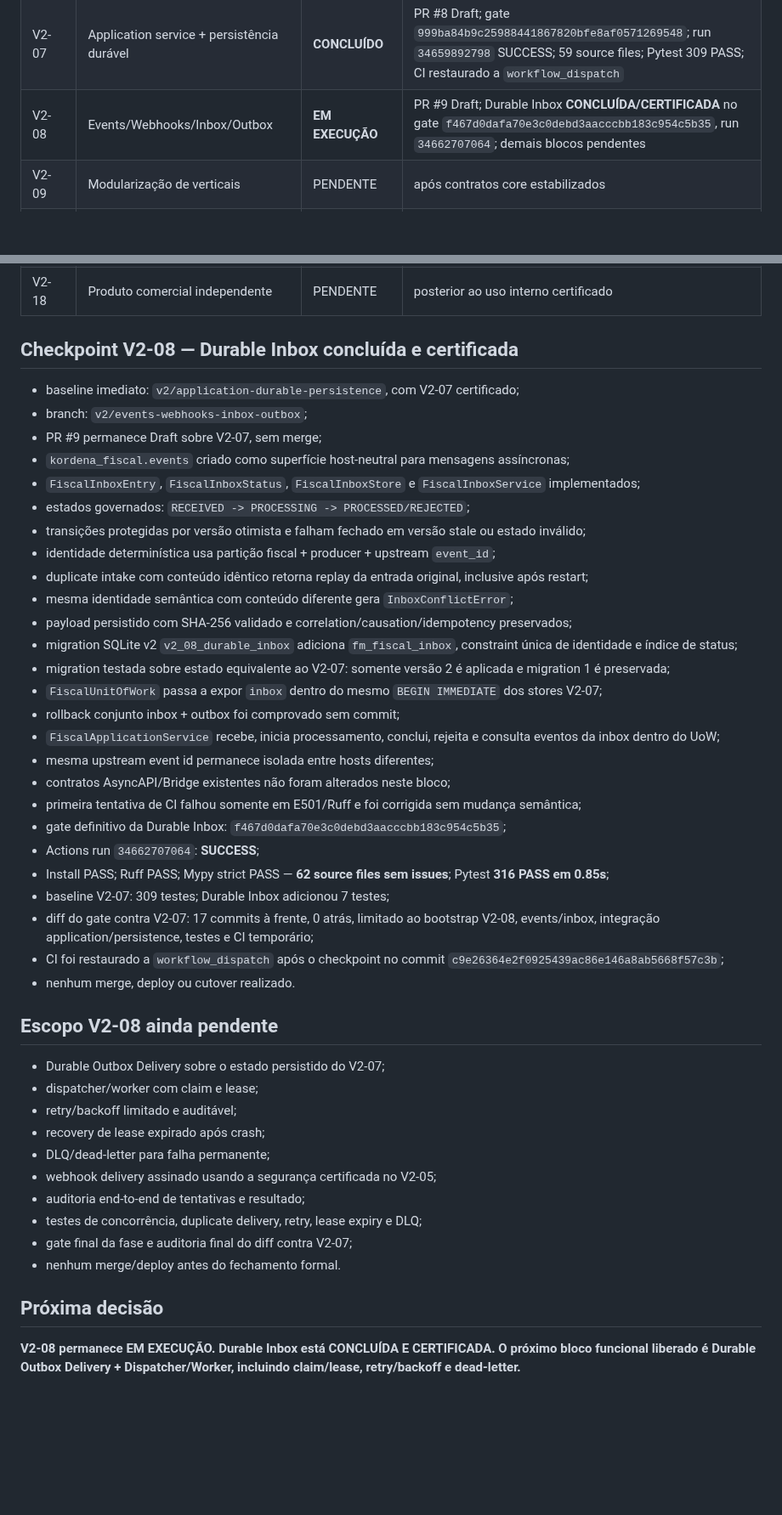
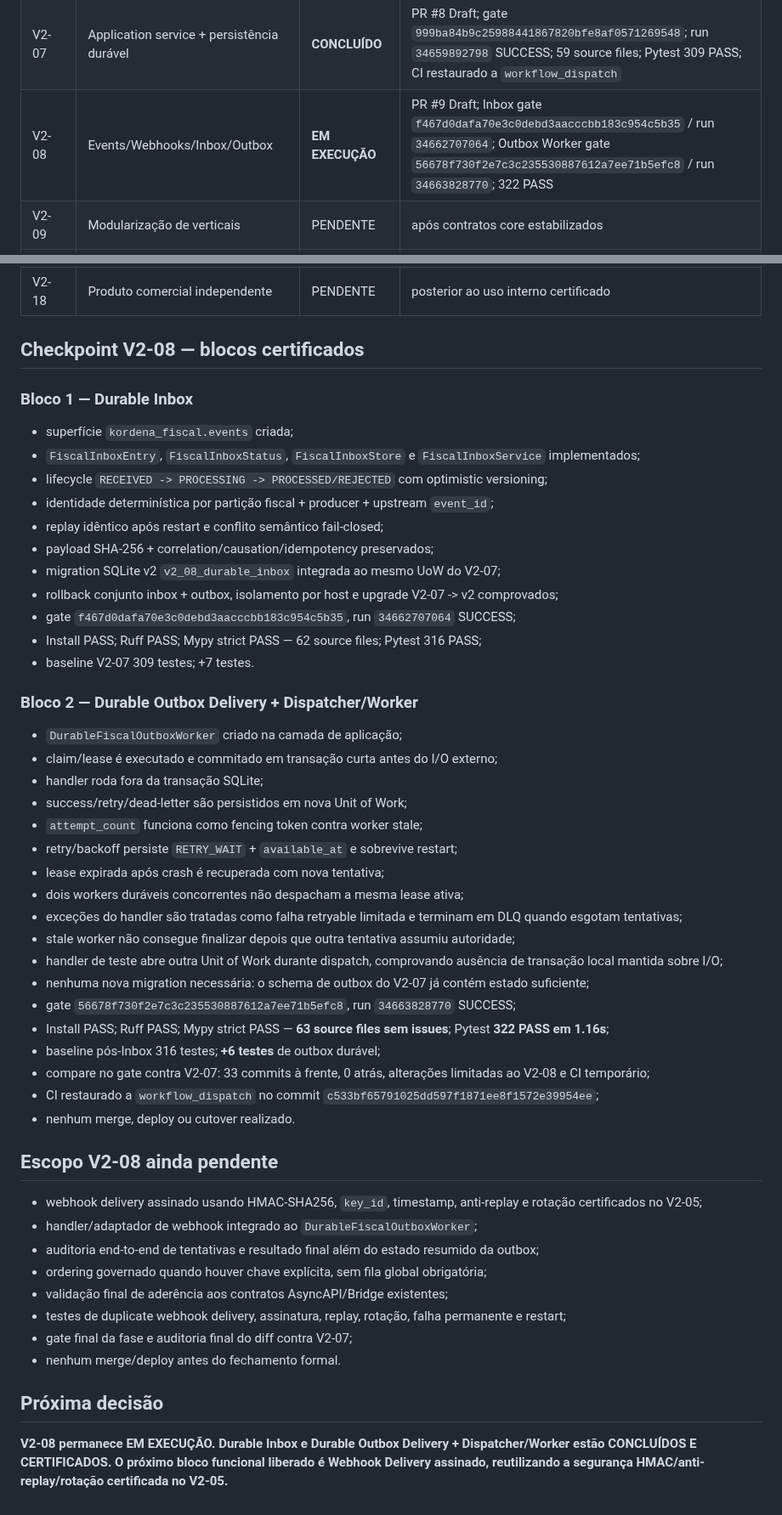
Before and after one commit to faabio3131/kordena-fiscal-engine-v2, a Markdown page: docs/EXECUTION_TRACKER_V2.md, 2 parts joined by grey strips. Shown at 85% size. Drawn GitHub-style; blank space fills up the shorter version.

Commit message:
V2-08 tracker: register certified durable outbox worker

```diff
--- a/docs/EXECUTION_TRACKER_V2.md
+++ b/docs/EXECUTION_TRACKER_V2.md
@@ -24,7 +24,7 @@ Nenhum bloco é `CONCLUÍDO` sem branch, SHA, PR Draft, CI, testes/gates, audito
 | V2-05 | Auth S2S + workload identity + webhook security | **CONCLUÍDO** | PR #6 Draft; gate `196928d1b0cfe896df0c4741839ce72258f8f4d4`; run `34656535435`; 48 source files; Pytest 290 PASS |
 | V2-06 | Capability & Readiness API | **CONCLUÍDO** | PR #7 Draft; gate `e6c7b2b9e507116ef4919812153f8e54f84173f3`; run `34659021574` SUCCESS; 49 source files; Pytest 305 PASS |
 | V2-07 | Application service + persistência durável | **CONCLUÍDO** | PR #8 Draft; gate `999ba84b9c25988441867820bfe8af0571269548`; run `34659892798` SUCCESS; 59 source files; Pytest 309 PASS; CI restaurado a `workflow_dispatch` |
-| V2-08 | Events/Webhooks/Inbox/Outbox | **EM EXECUÇÃO** | PR #9 Draft; Durable Inbox **CONCLUÍDA/CERTIFICADA** no gate `f467d0dafa70e3c0debd3aacccbb183c954c5b35`, run `34662707064`; demais blocos pendentes |
+| V2-08 | Events/Webhooks/Inbox/Outbox | **EM EXECUÇÃO** | PR #9 Draft; Inbox gate `f467d0dafa70e3c0debd3aacccbb183c954c5b35` / run `34662707064`; Outbox Worker gate `56678f730f2e7c3c235530887612a7ee71b5efc8` / run `34663828770`; 322 PASS |
 | V2-09 | Modularização de verticais | PENDENTE | após contratos core estabilizados |
 | V2-10 | Contract Packs Kordena/Iron/Vendedor/CampaIA | PENDENTE | depende V2-03..V2-09 |
 | V2-11 | Control Plane independente | PENDENTE | depende core operacional |
@@ -36,48 +36,54 @@ Nenhum bloco é `CONCLUÍDO` sem branch, SHA, PR Draft, CI, testes/gates, audito
 | V2-17 | Convergência/cutover + arquivamento original | PENDENTE | somente após equivalência e integrações certificadas |
 | V2-18 | Produto comercial independente | PENDENTE | posterior ao uso interno certificado |
 
-## Checkpoint V2-08 — Durable Inbox concluída e certificada
+## Checkpoint V2-08 — blocos certificados
 
-- baseline imediato: `v2/application-durable-persistence`, com V2-07 certificado;
-- branch: `v2/events-webhooks-inbox-outbox`;
-- PR #9 permanece Draft sobre V2-07, sem merge;
-- `kordena_fiscal.events` criado como superfície host-neutral para mensagens assíncronas;
+### Bloco 1 — Durable Inbox
+
+- superfície `kordena_fiscal.events` criada;
 - `FiscalInboxEntry`, `FiscalInboxStatus`, `FiscalInboxStore` e `FiscalInboxService` implementados;
-- estados governados: `RECEIVED -> PROCESSING -> PROCESSED/REJECTED`;
-- transições protegidas por versão otimista e falham fechado em versão stale ou estado inválido;
-- identidade determinística usa partição fiscal + producer + upstream `event_id`;
-- duplicate intake com conteúdo idêntico retorna replay da entrada original, inclusive após restart;
-- mesma identidade semântica com conteúdo diferente gera `InboxConflictError`;
-- payload persistido com SHA-256 validado e correlation/causation/idempotency preservados;
-- migration SQLite v2 `v2_08_durable_inbox` adiciona `fm_fiscal_inbox`, constraint única de identidade e índice de status;
-- migration testada sobre estado equivalente ao V2-07: somente versão 2 é aplicada e migration 1 é preservada;
-- `FiscalUnitOfWork` passa a expor `inbox` dentro do mesmo `BEGIN IMMEDIATE` dos stores V2-07;
-- rollback conjunto inbox + outbox foi comprovado sem commit;
-- `FiscalApplicationService` recebe, inicia processamento, conclui, rejeita e consulta eventos da inbox dentro do UoW;
-- mesma upstream event id permanece isolada entre hosts diferentes;
-- contratos AsyncAPI/Bridge existentes não foram alterados neste bloco;
-- primeira tentativa de CI falhou somente em E501/Ruff e foi corrigida sem mudança semântica;
-- gate definitivo da Durable Inbox: `f467d0dafa70e3c0debd3aacccbb183c954c5b35`;
-- Actions run `34662707064`: **SUCCESS**;
-- Install PASS; Ruff PASS; Mypy strict PASS — **62 source files sem issues**; Pytest **316 PASS em 0.85s**;
-- baseline V2-07: 309 testes; Durable Inbox adicionou 7 testes;
-- diff do gate contra V2-07: 17 commits à frente, 0 atrás, limitado ao bootstrap V2-08, events/inbox, integração application/persistence, testes e CI temporário;
-- CI foi restaurado a `workflow_dispatch` após o checkpoint no commit `c9e26364e2f0925439ac86e146a8ab5668f57c3b`;
+- lifecycle `RECEIVED -> PROCESSING -> PROCESSED/REJECTED` com optimistic versioning;
+- identidade determinística por partição fiscal + producer + upstream `event_id`;
+- replay idêntico após restart e conflito semântico fail-closed;
+- payload SHA-256 + correlation/causation/idempotency preservados;
+- migration SQLite v2 `v2_08_durable_inbox` integrada ao mesmo UoW do V2-07;
+- rollback conjunto inbox + outbox, isolamento por host e upgrade V2-07 -> v2 comprovados;
+- gate `f467d0dafa70e3c0debd3aacccbb183c954c5b35`, run `34662707064` SUCCESS;
+- Install PASS; Ruff PASS; Mypy strict PASS — 62 source files; Pytest 316 PASS;
+- baseline V2-07 309 testes; +7 testes.
+
+### Bloco 2 — Durable Outbox Delivery + Dispatcher/Worker
+
+- `DurableFiscalOutboxWorker` criado na camada de aplicação;
+- claim/lease é executado e commitado em transação curta antes do I/O externo;
+- handler roda fora da transação SQLite;
+- success/retry/dead-letter são persistidos em nova Unit of Work;
+- `attempt_count` funciona como fencing token contra worker stale;
+- retry/backoff persiste `RETRY_WAIT` + `available_at` e sobrevive restart;
+- lease expirada após crash é recuperada com nova tentativa;
+- dois workers duráveis concorrentes não despacham a mesma lease ativa;
+- exceções do handler são tratadas como falha retryable limitada e terminam em DLQ quando esgotam tentativas;
+- stale worker não consegue finalizar depois que outra tentativa assumiu autoridade;
+- handler de teste abre outra Unit of Work durante dispatch, comprovando ausência de transação local mantida sobre I/O;
+- nenhuma nova migration necessária: o schema de outbox do V2-07 já contém estado suficiente;
+- gate `56678f730f2e7c3c235530887612a7ee71b5efc8`, run `34663828770` SUCCESS;
+- Install PASS; Ruff PASS; Mypy strict PASS — **63 source files sem issues**; Pytest **322 PASS em 1.16s**;
+- baseline pós-Inbox 316 testes; **+6 testes** de outbox durável;
+- compare no gate contra V2-07: 33 commits à frente, 0 atrás, alterações limitadas ao V2-08 e CI temporário;
+- CI restaurado a `workflow_dispatch` no commit `c533bf65791025dd597f1871ee8f1572e39954ee`;
 - nenhum merge, deploy ou cutover realizado.
 
 ## Escopo V2-08 ainda pendente
 
-- Durable Outbox Delivery sobre o estado persistido do V2-07;
-- dispatcher/worker com claim e lease;
-- retry/backoff limitado e auditável;
-- recovery de lease expirado após crash;
-- DLQ/dead-letter para falha permanente;
-- webhook delivery assinado usando a segurança certificada no V2-05;
-- auditoria end-to-end de tentativas e resultado;
-- testes de concorrência, duplicate delivery, retry, lease expiry e DLQ;
+- webhook delivery assinado usando HMAC-SHA256, `key_id`, timestamp, anti-replay e rotação certificados no V2-05;
+- handler/adaptador de webhook integrado ao `DurableFiscalOutboxWorker`;
+- auditoria end-to-end de tentativas e resultado final além do estado resumido da outbox;
+- ordering governado quando houver chave explícita, sem fila global obrigatória;
+- validação final de aderência aos contratos AsyncAPI/Bridge existentes;
+- testes de duplicate webhook delivery, assinatura, replay, rotação, falha permanente e restart;
 - gate final da fase e auditoria final do diff contra V2-07;
 - nenhum merge/deploy antes do fechamento formal.
 
 ## Próxima decisão
 
-**V2-08 permanece EM EXECUÇÃO. Durable Inbox está CONCLUÍDA E CERTIFICADA. O próximo bloco funcional liberado é Durable Outbox Delivery + Dispatcher/Worker, incluindo claim/lease, retry/backoff e dead-letter.**
+**V2-08 permanece EM EXECUÇÃO. Durable Inbox e Durable Outbox Delivery + Dispatcher/Worker estão CONCLUÍDOS E CERTIFICADOS. O próximo bloco funcional liberado é Webhook Delivery assinado, reutilizando a segurança HMAC/anti-replay/rotação certificada no V2-05.**
```
